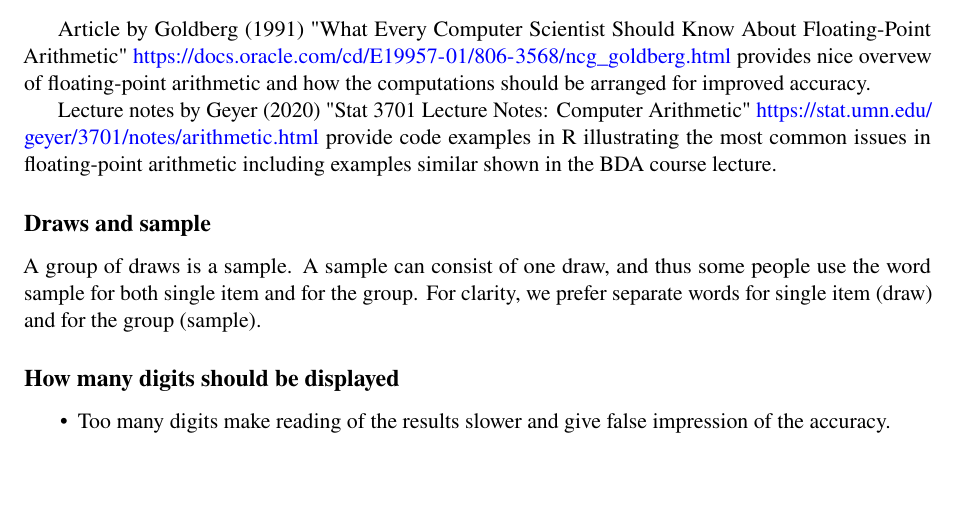
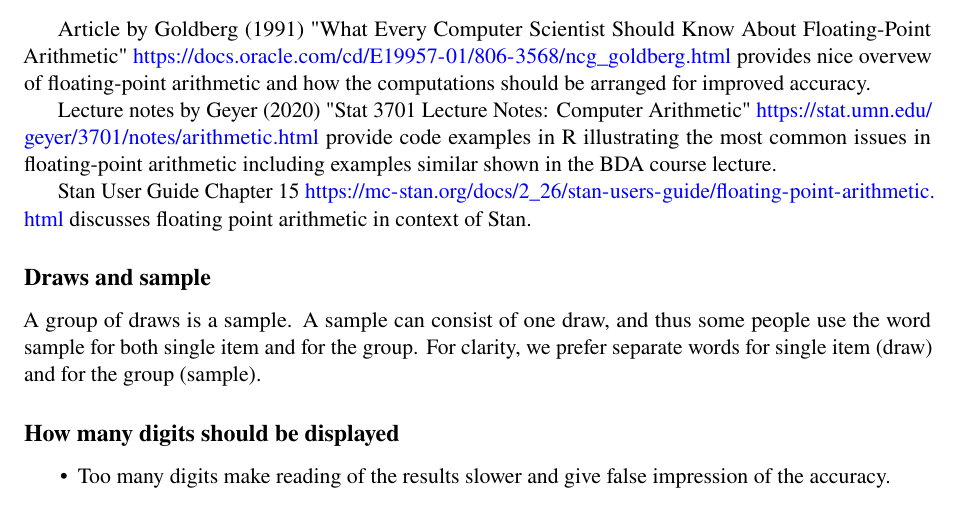
Before and after one commit to avehtari/BDA_course_Aalto, a LaTeX document (chapter_notes/BDA_notes_ch10.tex): part of page 2 of 4, cut so that both start at the same text, the shorter picture padded with empty space. Compiled offline with pdfLaTeX.

Commit message:
add link to Stan user guide floating point chapter

```diff
--- a/chapter_notes/BDA_notes_ch10.tex
+++ b/chapter_notes/BDA_notes_ch10.tex
@@ -129,6 +129,8 @@ Article by Goldberg (1991) "What Every Computer Scientist Should Know About Floa
 
 Lecture notes by Geyer (2020) "Stat 3701 Lecture Notes: Computer Arithmetic" \url{https://stat.umn.edu/geyer/3701/notes/arithmetic.html} provide code examples in R illustrating the most common issues in floating-point arithmetic including examples similar shown in the BDA course lecture.
 
+Stan User Guide Chapter 15 \url{https://mc-stan.org/docs/2_26/stan-users-guide/floating-point-arithmetic.html} discusses floating point arithmetic in context of Stan.
+
  \subsection*{Draws and sample}
 
  A group of draws is a sample. A sample can consist of one draw, and
```
Also changed, not shown: chapter_notes/BDA_notes_ch10.pdf.
